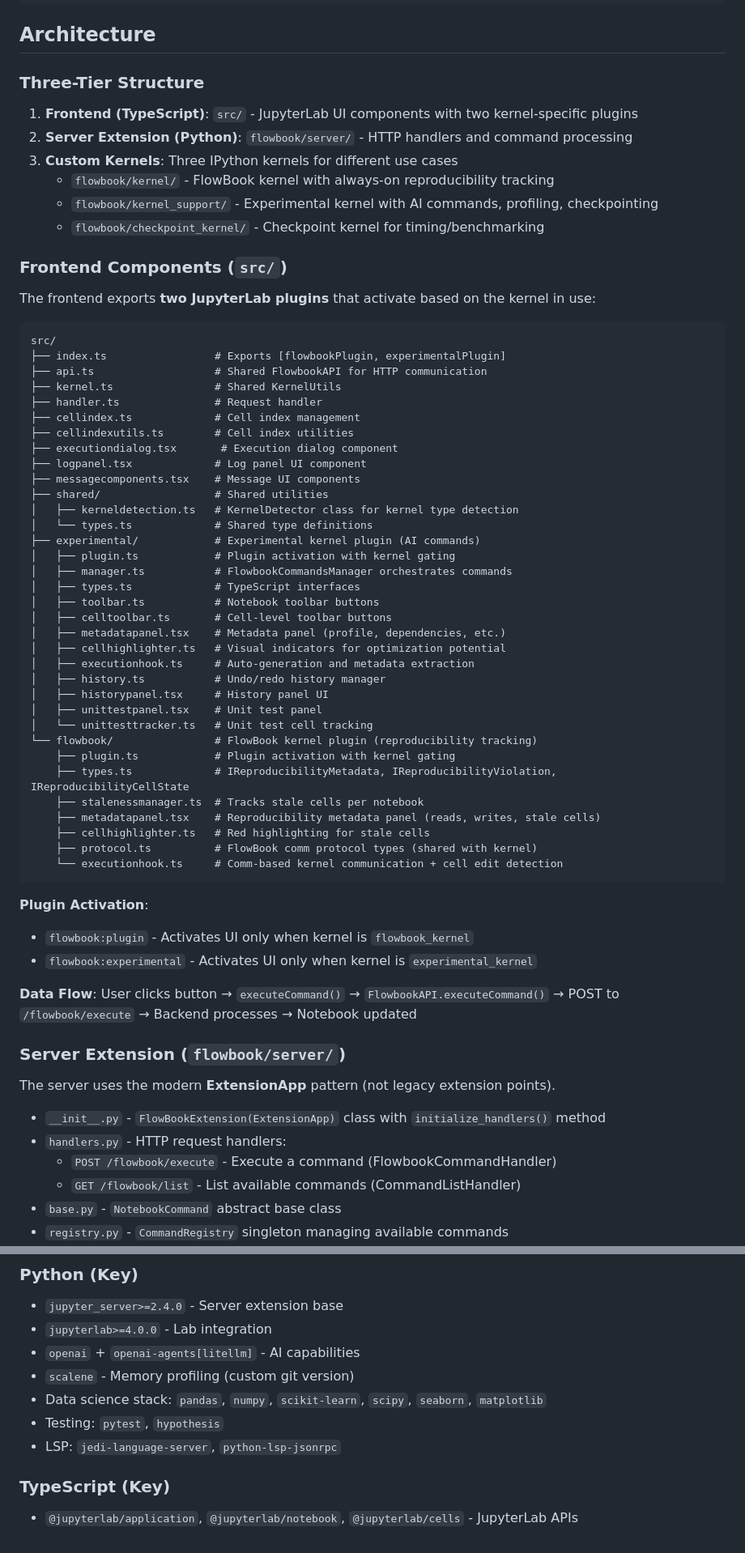
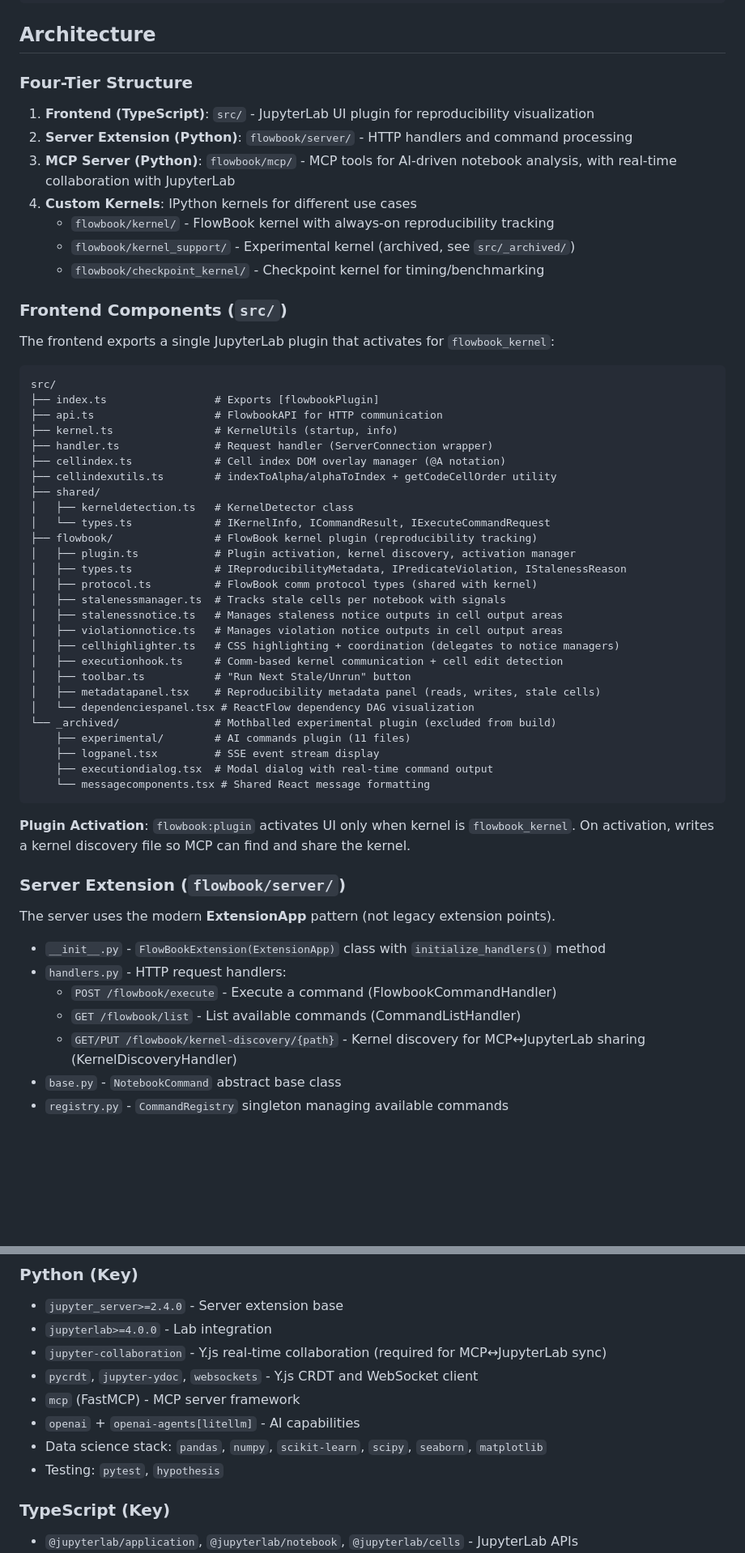
Before and after one commit to stephenfreund/FlowBook, a Markdown page: CLAUDE.md, 2 parts joined by grey strips. Shown at 81% size. GitHub-like rendering; blank space fills up the shorter version.

````diff
--- a/CLAUDE.md
+++ b/CLAUDE.md
@@ -85,62 +85,51 @@ jupyter labextension list
 
 ## Architecture
 
-### Three-Tier Structure
+### Four-Tier Structure
 
-1. **Frontend (TypeScript)**: `src/` - JupyterLab UI components with two kernel-specific plugins
+1. **Frontend (TypeScript)**: `src/` - JupyterLab UI plugin for reproducibility visualization
 2. **Server Extension (Python)**: `flowbook/server/` - HTTP handlers and command processing
-3. **Custom Kernels**: Three IPython kernels for different use cases
+3. **MCP Server (Python)**: `flowbook/mcp/` - MCP tools for AI-driven notebook analysis, with real-time collaboration with JupyterLab
+4. **Custom Kernels**: IPython kernels for different use cases
    - `flowbook/kernel/` - FlowBook kernel with always-on reproducibility tracking
-   - `flowbook/kernel_support/` - Experimental kernel with AI commands, profiling, checkpointing
+   - `flowbook/kernel_support/` - Experimental kernel (archived, see `src/_archived/`)
    - `flowbook/checkpoint_kernel/` - Checkpoint kernel for timing/benchmarking
 
 ### Frontend Components (`src/`)
 
-The frontend exports **two JupyterLab plugins** that activate based on the kernel in use:
+The frontend exports a single JupyterLab plugin that activates for `flowbook_kernel`:
 
 ```
 src/
-├── index.ts                 # Exports [flowbookPlugin, experimentalPlugin]
-├── api.ts                   # Shared FlowbookAPI for HTTP communication
-├── kernel.ts                # Shared KernelUtils
-├── handler.ts               # Request handler
-├── cellindex.ts             # Cell index management
-├── cellindexutils.ts        # Cell index utilities
-├── executiondialog.tsx       # Execution dialog component
-├── logpanel.tsx             # Log panel UI component
-├── messagecomponents.tsx    # Message UI components
-├── shared/                  # Shared utilities
-│   ├── kerneldetection.ts   # KernelDetector class for kernel type detection
-│   └── types.ts             # Shared type definitions
-├── experimental/            # Experimental kernel plugin (AI commands)
-│   ├── plugin.ts            # Plugin activation with kernel gating
-│   ├── manager.ts           # FlowbookCommandsManager orchestrates commands
-│   ├── types.ts             # TypeScript interfaces
-│   ├── toolbar.ts           # Notebook toolbar buttons
-│   ├── celltoolbar.ts       # Cell-level toolbar buttons
-│   ├── metadatapanel.tsx    # Metadata panel (profile, dependencies, etc.)
-│   ├── cellhighlighter.ts   # Visual indicators for optimization potential
-│   ├── executionhook.ts     # Auto-generation and metadata extraction
-│   ├── history.ts           # Undo/redo history manager
-│   ├── historypanel.tsx     # History panel UI
-│   ├── unittestpanel.tsx    # Unit test panel
-│   └── unittesttracker.ts   # Unit test cell tracking
-└── flowbook/                # FlowBook kernel plugin (reproducibility tracking)
-    ├── plugin.ts            # Plugin activation with kernel gating
-    ├── types.ts             # IReproducibilityMetadata, IReproducibilityViolation, IReproducibilityCellState
-    ├── stalenessmanager.ts  # Tracks stale cells per notebook
-    ├── metadatapanel.tsx    # Reproducibility metadata panel (reads, writes, stale cells)
-    ├── cellhighlighter.ts   # Red highlighting for stale cells
-    ├── protocol.ts          # FlowBook comm protocol types (shared with kernel)
-    └── executionhook.ts     # Comm-based kernel communication + cell edit detection
+├── index.ts                 # Exports [flowbookPlugin]
+├── api.ts                   # FlowbookAPI for HTTP communication
+├── kernel.ts                # KernelUtils (startup, info)
+├── handler.ts               # Request handler (ServerConnection wrapper)
+├── cellindex.ts             # Cell index DOM overlay manager (@A notation)
+├── cellindexutils.ts        # indexToAlpha/alphaToIndex + getCodeCellOrder utility
+├── shared/
+│   ├── kerneldetection.ts   # KernelDetector class
+│   └── types.ts             # IKernelInfo, ICommandResult, IExecuteCommandRequest
+├── flowbook/                # FlowBook kernel plugin (reproducibility tracking)
+│   ├── plugin.ts            # Plugin activation, kernel discovery, activation manager
+│   ├── types.ts             # IReproducibilityMetadata, IPredicateViolation, IStalenessReason
+│   ├── protocol.ts          # FlowBook comm protocol types (shared with kernel)
+│   ├── stalenessmanager.ts  # Tracks stale cells per notebook with signals
+│   ├── stalenessnotice.ts   # Manages staleness notice outputs in cell output areas
+│   ├── violationnotice.ts   # Manages violation notice outputs in cell output areas
+│   ├── cellhighlighter.ts   # CSS highlighting + coordination (delegates to notice managers)
+│   ├── executionhook.ts     # Comm-based kernel communication + cell edit detection
+│   ├── toolbar.ts           # "Run Next Stale/Unrun" button
+│   ├── metadatapanel.tsx    # Reproducibility metadata panel (reads, writes, stale cells)
+│   └── dependenciespanel.tsx # ReactFlow dependency DAG visualization
+└── _archived/               # Mothballed experimental plugin (excluded from build)
+    ├── experimental/        # AI commands plugin (11 files)
+    ├── logpanel.tsx         # SSE event stream display
+    ├── executiondialog.tsx  # Modal dialog with real-time command output
+    └── messagecomponents.tsx # Shared React message formatting
 ```
 
-**Plugin Activation**:
-
-- `flowbook:plugin` - Activates UI only when kernel is `flowbook_kernel`
-- `flowbook:experimental` - Activates UI only when kernel is `experimental_kernel`
-
-**Data Flow**: User clicks button → `executeCommand()` → `FlowbookAPI.executeCommand()` → POST to `/flowbook/execute` → Backend processes → Notebook updated
+**Plugin Activation**: `flowbook:plugin` activates UI only when kernel is `flowbook_kernel`. On activation, writes a kernel discovery file so MCP can find and share the kernel.
 
 ### Server Extension (`flowbook/server/`)
 
@@ -150,6 +139,7 @@ The server uses the modern **ExtensionApp** pattern (not legacy extension points
 - `handlers.py` - HTTP request handlers:
   - `POST /flowbook/execute` - Execute a command (FlowbookCommandHandler)
   - `GET /flowbook/list` - List available commands (CommandListHandler)
+  - `GET/PUT /flowbook/kernel-discovery/{path}` - Kernel discovery for MCP↔JupyterLab sharing (KernelDiscoveryHandler)
 - `base.py` - `NotebookCommand` abstract base class
 - `registry.py` - `CommandRegistry` singleton managing available commands
 - `commands.py` - Built-in command implementations:
@@ -416,11 +464,12 @@ This normalization happens transparently at entry points:
 
 - `jupyter_server>=2.4.0` - Server extension base
 - `jupyterlab>=4.0.0` - Lab integration
+- `jupyter-collaboration` - Y.js real-time collaboration (required for MCP↔JupyterLab sync)
+- `pycrdt`, `jupyter-ydoc`, `websockets` - Y.js CRDT and WebSocket client
+- `mcp` (FastMCP) - MCP server framework
 - `openai` + `openai-agents[litellm]` - AI capabilities
-- `scalene` - Memory profiling (custom git version)
 - Data science stack: `pandas`, `numpy`, `scikit-learn`, `scipy`, `seaborn`, `matplotlib`
 - Testing: `pytest`, `hypothesis`
-- LSP: `jedi-language-server`, `python-lsp-jsonrpc`
 
 ### TypeScript (Key)
 
````
Also changed, not shown: other parts of CLAUDE.md (+79 -19 lines).
